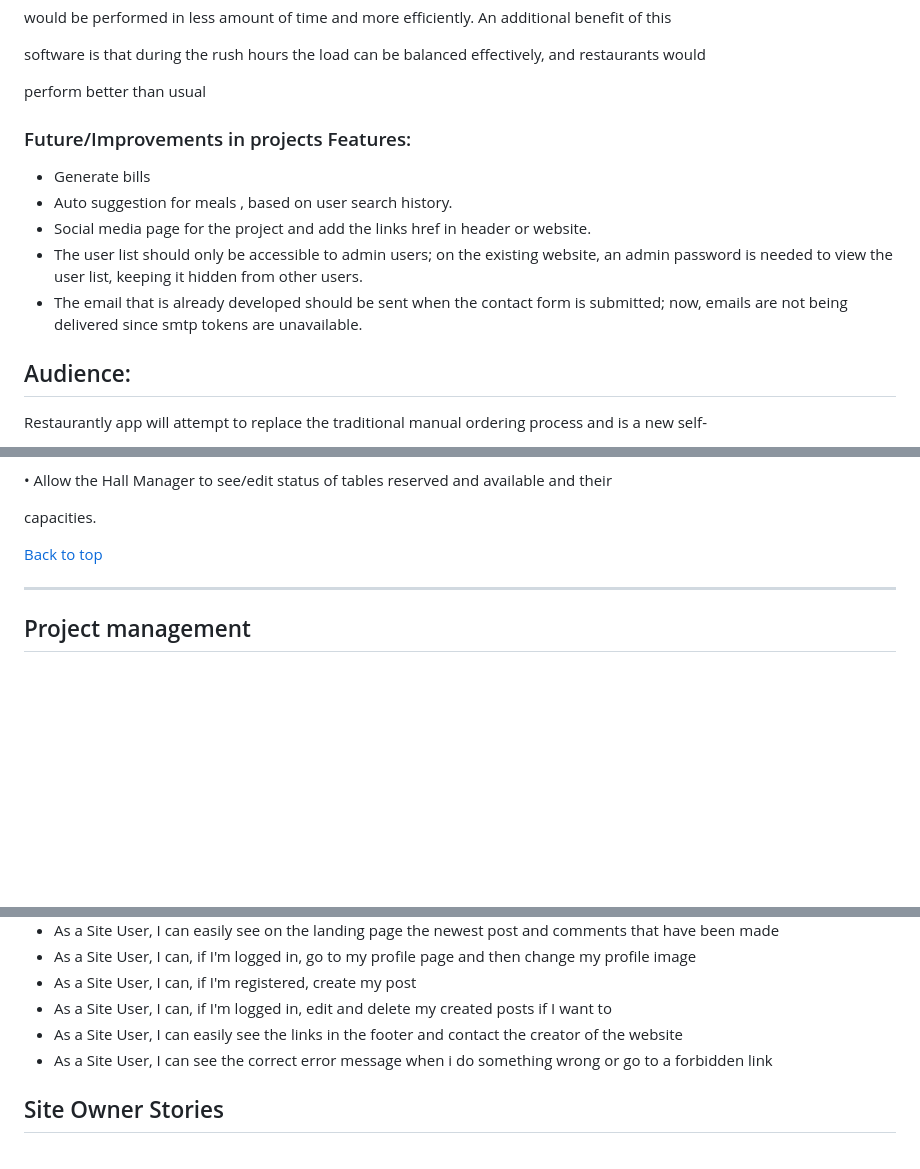
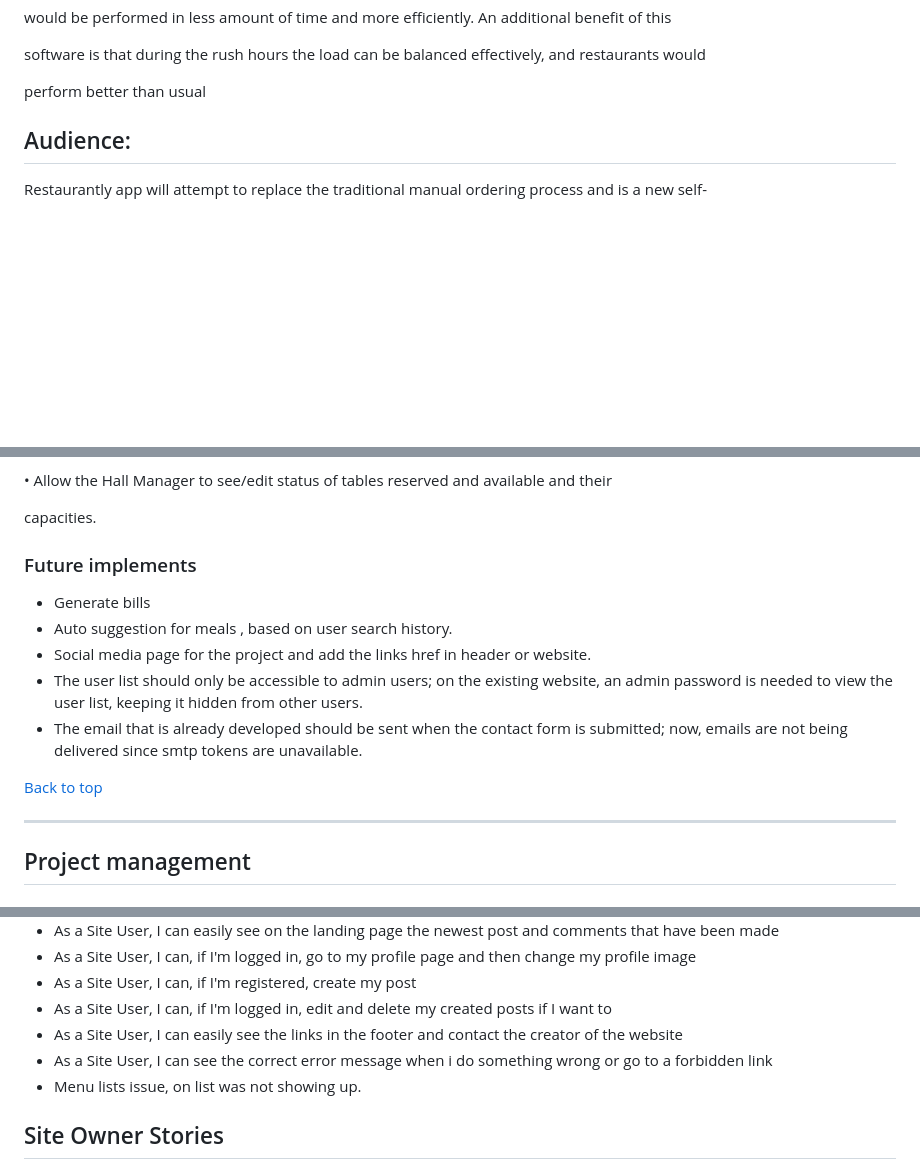
Before and after one commit to rajahaseebfayyaz/restaurantWebApp, a Markdown page: README.md, 3 parts joined by grey strips. Rendered like a GitHub page; blank space fills up the shorter version.

Commit message:
Read me back to top fix

```diff
--- a/README.md
+++ b/README.md
@@ -89,13 +89,6 @@ software is that during the rush hours the load can be balanced effectively, and
 
 perform better than usual
 
-### Future/Improvements in  projects Features:
-
-- Generate bills
-- Auto suggestion for meals , based on user search history.
-- Social media page for the project and add the links href in header or website.
-- The user list should only be accessible to admin users; on the existing website, an admin password is needed to view the user list, keeping it hidden from other users.
-- The email that is already developed should be sent when the contact form is submitted; now, emails are not being delivered since smtp tokens are unavailable.
 
 ## Audience:
 
@@ -174,7 +167,16 @@ Members, Menu Items and Inventory.
 capacities.
 
 
-[Back to top](#show-your-keyboard)
+
+### Future implements
+
+- Generate bills
+- Auto suggestion for meals , based on user search history.
+- Social media page for the project and add the links href in header or website.
+- The user list should only be accessible to admin users; on the existing website, an admin password is needed to view the user list, keeping it hidden from other users.
+- The email that is already developed should be sent when the contact form is submitted; now, emails are not being delivered since smtp tokens are unavailable.
+
+[Back to top]()
 
 _____________________________________________________________________________
 ## Project management
@@ -227,6 +229,7 @@ _____________________________________________________________________________
 - As a Site User, I can, if I'm logged in, edit and delete my created posts if I want to
 - As a Site User, I can easily see the links in the footer and contact the creator of the website
 - As a Site User, I can see the correct error message when i do something wrong or go to a forbidden link
+- Menu lists issue, on list was not showing up.
 
 ## Site Owner Stories
 - As a Site Owner, I want to restrict access to sections of an app to unauthenticated users so that basic standards of data protection are met
```
Also changed, not shown: other parts of README.md (+6 -6 lines).
